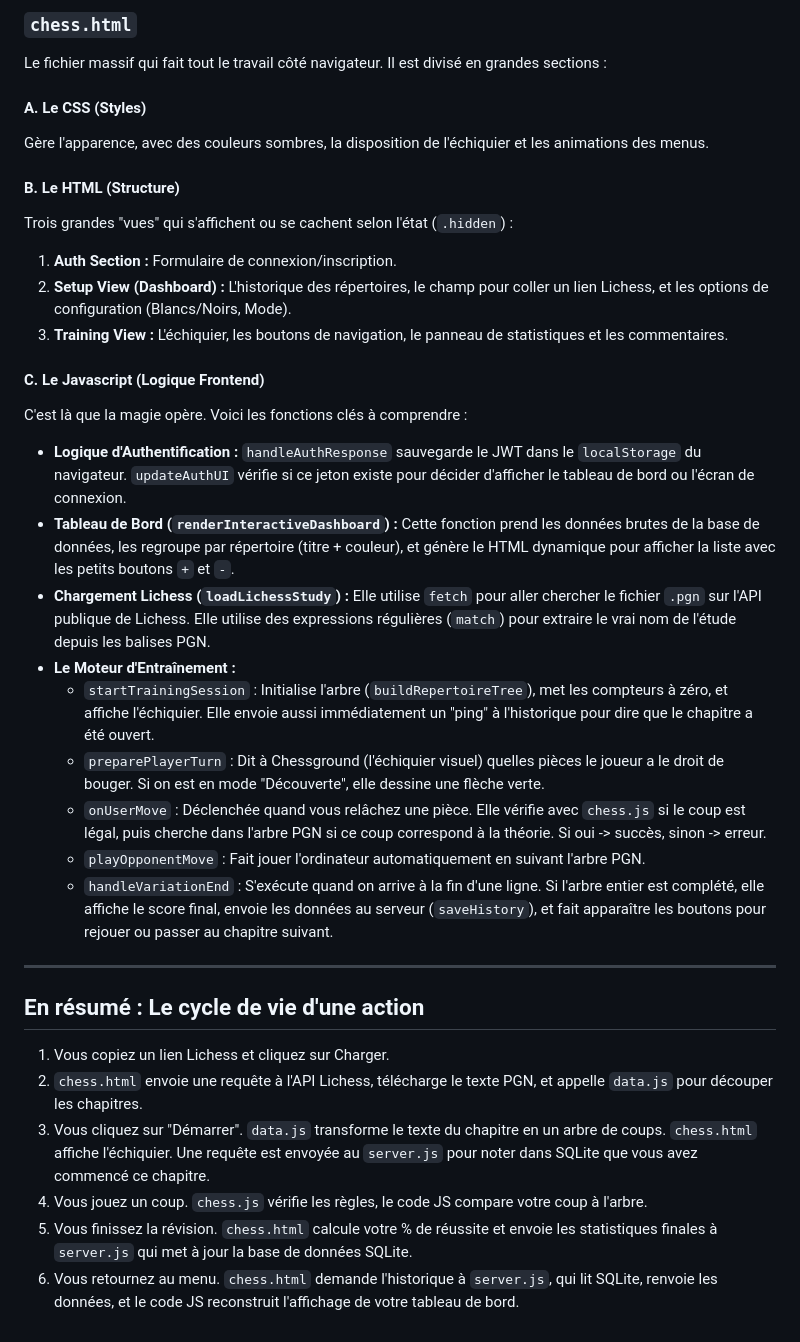
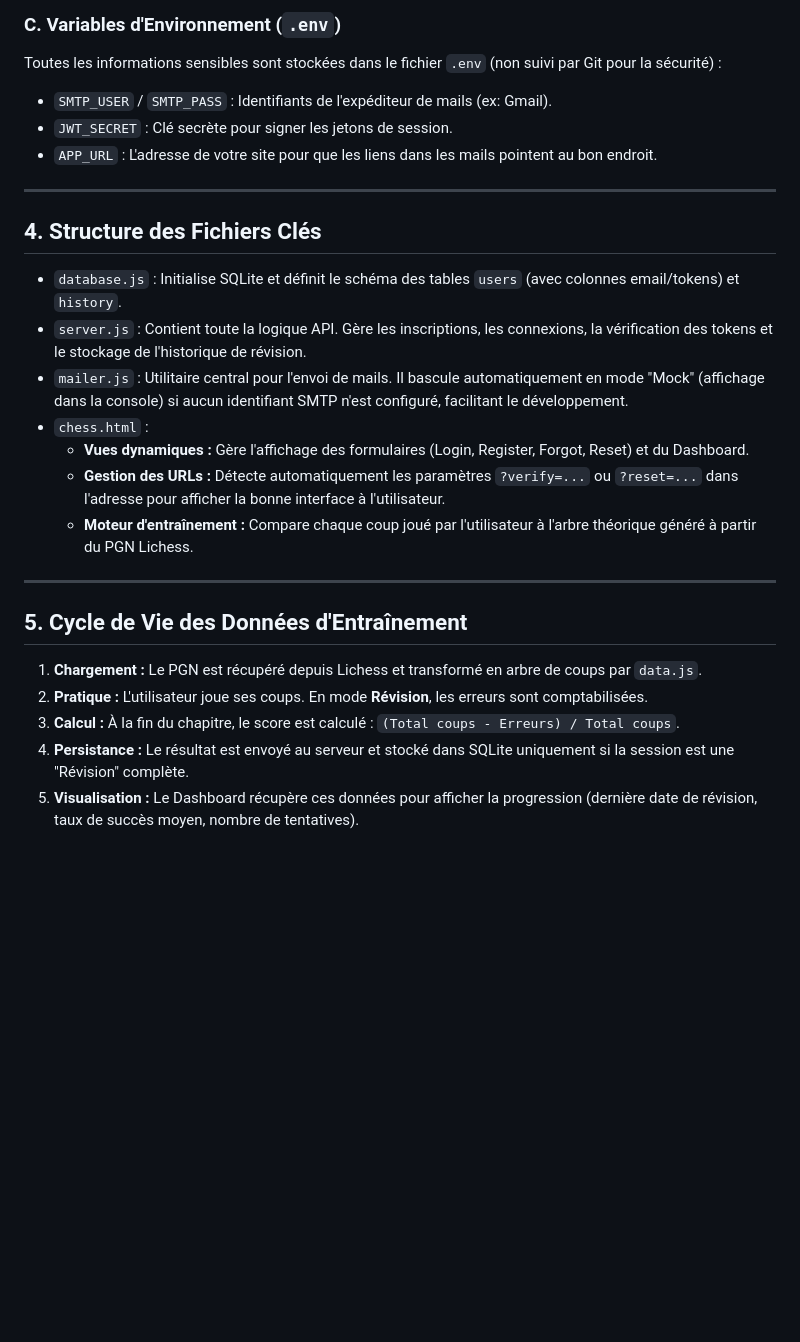
Before and after one commit to LudovicGrosse/ChessRepertoireTrainer, a Markdown page: DOCUMENTATION.md, the part around one of its changes. Rendered like a GitHub page; blank space fills up the shorter version.

```diff
--- a/DOCUMENTATION.md
+++ b/DOCUMENTATION.md
@@ -48,36 +50,28 @@ Le moteur de traitement des fichiers PGN (Portable Game Notation).
 
-### `chess.html`
-Le fichier massif qui fait tout le travail côté navigateur. Il est divisé en grandes sections :
-
-#### A. Le CSS (Styles)
-Gère l'apparence, avec des couleurs sombres, la disposition de l'échiquier et les animations des menus.
-
-#### B. Le HTML (Structure)
-Trois grandes "vues" qui s'affichent ou se cachent selon l'état (`.hidden`) :
-1.  **Auth Section :** Formulaire de connexion/inscription.
-2.  **Setup View (Dashboard) :** L'historique des répertoires, le champ pour coller un lien Lichess, et les options de configuration (Blancs/Noirs, Mode).
-3.  **Training View :** L'échiquier, les boutons de navigation, le panneau de statistiques et les commentaires.
-
-#### C. Le Javascript (Logique Frontend)
-C'est là que la magie opère. Voici les fonctions clés à comprendre :
-
-*   **Logique d'Authentification :** `handleAuthResponse` sauvegarde le JWT dans le `localStorage` du navigateur. `updateAuthUI` vérifie si ce jeton existe pour décider d'afficher le tableau de bord ou l'écran de connexion.
-*   **Tableau de Bord (`renderInteractiveDashboard`) :** Cette fonction prend les données brutes de la base de données, les regroupe par répertoire (titre + couleur), et génère le HTML dynamique pour afficher la liste avec les petits boutons `+` et `-`.
-*   **Chargement Lichess (`loadLichessStudy`) :** Elle utilise `fetch` pour aller chercher le fichier `.pgn` sur l'API publique de Lichess. Elle utilise des expressions régulières (`match`) pour extraire le vrai nom de l'étude depuis les balises PGN.
-*   **Le Moteur d'Entraînement :**
-    *   `startTrainingSession` : Initialise l'arbre (`buildRepertoireTree`), met les compteurs à zéro, et affiche l'échiquier. Elle envoie aussi immédiatement un "ping" à l'historique pour dire que le chapitre a été ouvert.
-    *   `preparePlayerTurn` : Dit à Chessground (l'échiquier visuel) quelles pièces le joueur a le droit de bouger. Si on est en mode "Découverte", elle dessine une flèche verte.
-    *   `onUserMove` : Déclenchée quand vous relâchez une pièce. Elle vérifie avec `chess.js` si le coup est légal, puis cherche dans l'arbre PGN si ce coup correspond à la théorie. Si oui -> succès, sinon -> erreur.
-    *   `playOpponentMove` : Fait jouer l'ordinateur automatiquement en suivant l'arbre PGN.
-    *   `handleVariationEnd` : S'exécute quand on arrive à la fin d'une ligne. Si l'arbre entier est complété, elle affiche le score final, envoie les données au serveur (`saveHistory`), et fait apparaître les boutons pour rejouer ou passer au chapitre suivant.
+### C. Variables d'Environnement (`.env`)
+Toutes les informations sensibles sont stockées dans le fichier `.env` (non suivi par Git pour la sécurité) :
+*   `SMTP_USER` / `SMTP_PASS` : Identifiants de l'expéditeur de mails (ex: Gmail).
+*   `JWT_SECRET` : Clé secrète pour signer les jetons de session.
+*   `APP_URL` : L'adresse de votre site pour que les liens dans les mails pointent au bon endroit.
 
 ---
 
-## En résumé : Le cycle de vie d'une action
+## 4. Structure des Fichiers Clés
 
-1. Vous copiez un lien Lichess et cliquez sur Charger.
-2. `chess.html` envoie une requête à l'API Lichess, télécharge le texte PGN, et appelle `data.js` pour découper les chapitres.
-3. Vous cliquez sur "Démarrer". `data.js` transforme le texte du chapitre en un arbre de coups. `chess.html` affiche l'échiquier. Une requête est envoyée au `server.js` pour noter dans SQLite que vous avez commencé ce chapitre.
-4. Vous jouez un coup. `chess.js` vérifie les règles, le code JS compare votre coup à l'arbre.
-5. Vous finissez la révision. `chess.html` calcule votre % de réussite et envoie les statistiques finales à `server.js` qui met à jour la base de données SQLite.
-6. Vous retournez au menu. `chess.html` demande l'historique à `server.js`, qui lit SQLite, renvoie les données, et le code JS reconstruit l'affichage de votre tableau de bord.
+*   `database.js` : Initialise SQLite et définit le schéma des tables `users` (avec colonnes email/tokens) et `history`.
+*   `server.js` : Contient toute la logique API. Gère les inscriptions, les connexions, la vérification des tokens et le stockage de l'historique de révision.
+*   `mailer.js` : Utilitaire central pour l'envoi de mails. Il bascule automatiquement en mode "Mock" (affichage dans la console) si aucun identifiant SMTP n'est configuré, facilitant le développement.
+*   `chess.html` :
+    *   **Vues dynamiques :** Gère l'affichage des formulaires (Login, Register, Forgot, Reset) et du Dashboard.
+    *   **Gestion des URLs :** Détecte automatiquement les paramètres `?verify=...` ou `?reset=...` dans l'adresse pour afficher la bonne interface à l'utilisateur.
+    *   **Moteur d'entraînement :** Compare chaque coup joué par l'utilisateur à l'arbre théorique généré à partir du PGN Lichess.
+
+---
+
+## 5. Cycle de Vie des Données d'Entraînement
+
+1.  **Chargement :** Le PGN est récupéré depuis Lichess et transformé en arbre de coups par `data.js`.
+2.  **Pratique :** L'utilisateur joue ses coups. En mode **Révision**, les erreurs sont comptabilisées.
+3.  **Calcul :** À la fin du chapitre, le score est calculé : `(Total coups - Erreurs) / Total coups`.
+4.  **Persistance :** Le résultat est envoyé au serveur et stocké dans SQLite uniquement si la session est une "Révision" complète.
+5.  **Visualisation :** Le Dashboard récupère ces données pour afficher la progression (dernière date de révision, taux de succès moyen, nombre de tentatives).
```
Also changed, not shown: other parts of DOCUMENTATION.md (+25 -23 lines), README.md (+16 -10 lines).
